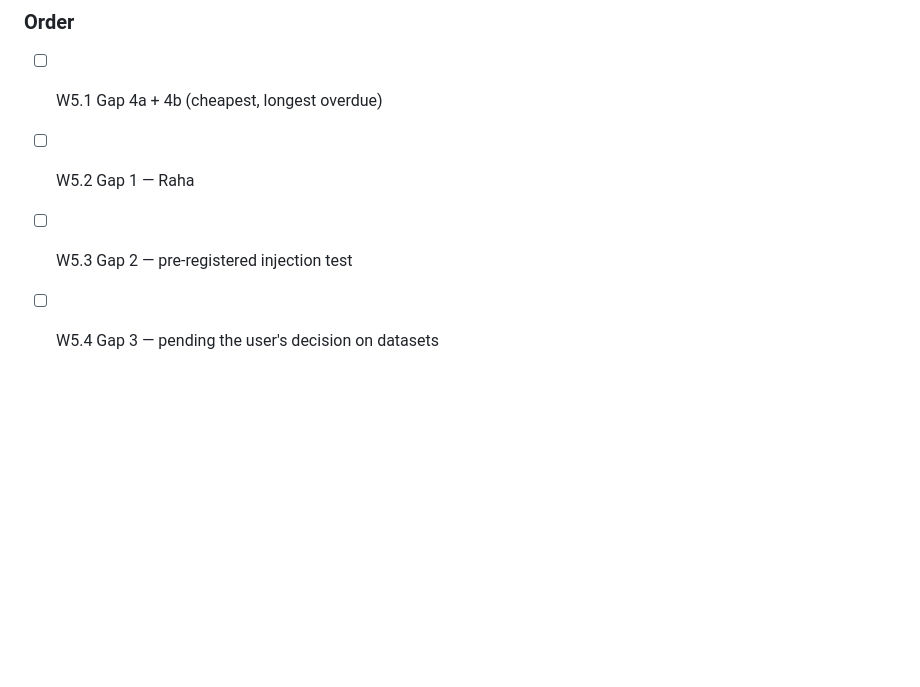
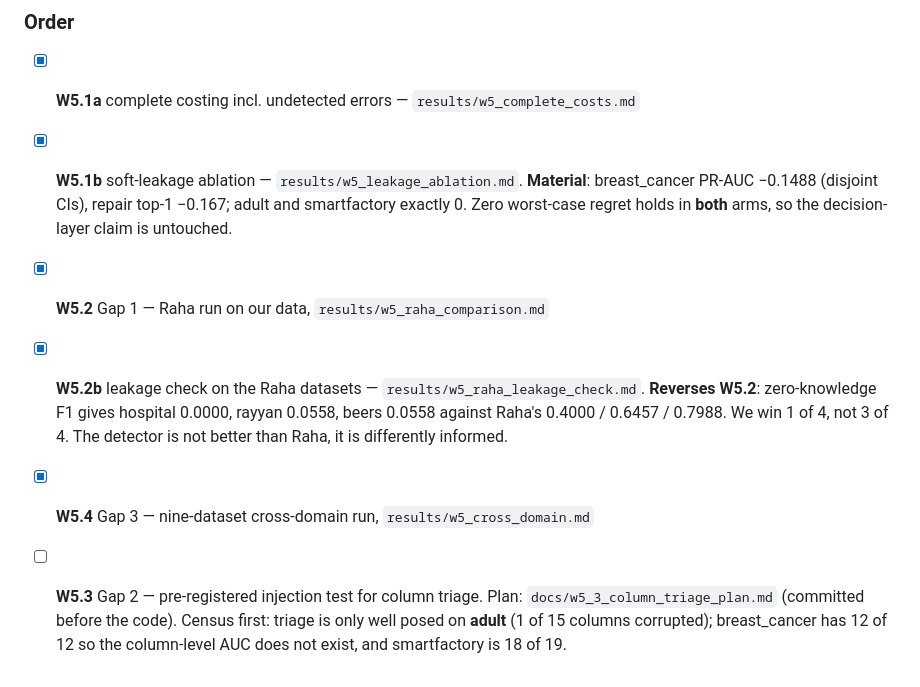
Before and after one commit to sruthi-pyda/data-repair-project, a Markdown page: docs/research_program.md, the part around the change. GitHub-like rendering; blank space fills up the shorter version.

```diff
--- a/docs/research_program.md
+++ b/docs/research_program.md
@@ -647,7 +647,20 @@ pipeline across corruption types. Options, in order of strength:
 
 ### Order
 
-- [ ] W5.1 Gap 4a + 4b (cheapest, longest overdue)
-- [ ] W5.2 Gap 1 — Raha
-- [ ] W5.3 Gap 2 — pre-registered injection test
-- [ ] W5.4 Gap 3 — pending the user's decision on datasets
+- [x] **W5.1a** complete costing incl. undetected errors — `results/w5_complete_costs.md`
+- [x] **W5.1b** soft-leakage ablation — `results/w5_leakage_ablation.md`.
+      **Material**: breast_cancer PR-AUC −0.1488 (disjoint CIs), repair top-1
+      −0.167; adult and smartfactory exactly 0. Zero worst-case regret holds
+      in **both** arms, so the decision-layer claim is untouched.
+- [x] **W5.2** Gap 1 — Raha run on our data, `results/w5_raha_comparison.md`
+- [x] **W5.2b** leakage check on the Raha datasets —
+      `results/w5_raha_leakage_check.md`. **Reverses W5.2**: zero-knowledge
+      F1 gives hospital 0.0000, rayyan 0.0558, beers 0.0558 against Raha's
+      0.4000 / 0.6457 / 0.7988. We win 1 of 4, not 3 of 4. The detector is
+      not better than Raha, it is differently informed.
+- [x] **W5.4** Gap 3 — nine-dataset cross-domain run, `results/w5_cross_domain.md`
+- [ ] **W5.3** Gap 2 — pre-registered injection test for column triage.
+      Plan: `docs/w5_3_column_triage_plan.md` (committed before the code).
+      Census first: triage is only well posed on **adult** (1 of 15 columns
+      corrupted); breast_cancer has 12 of 12 so the column-level AUC does not
+      exist, and smartfactory is 18 of 19.
```
Also changed, not shown: results/RESULTS.md (+26 -0 lines).
